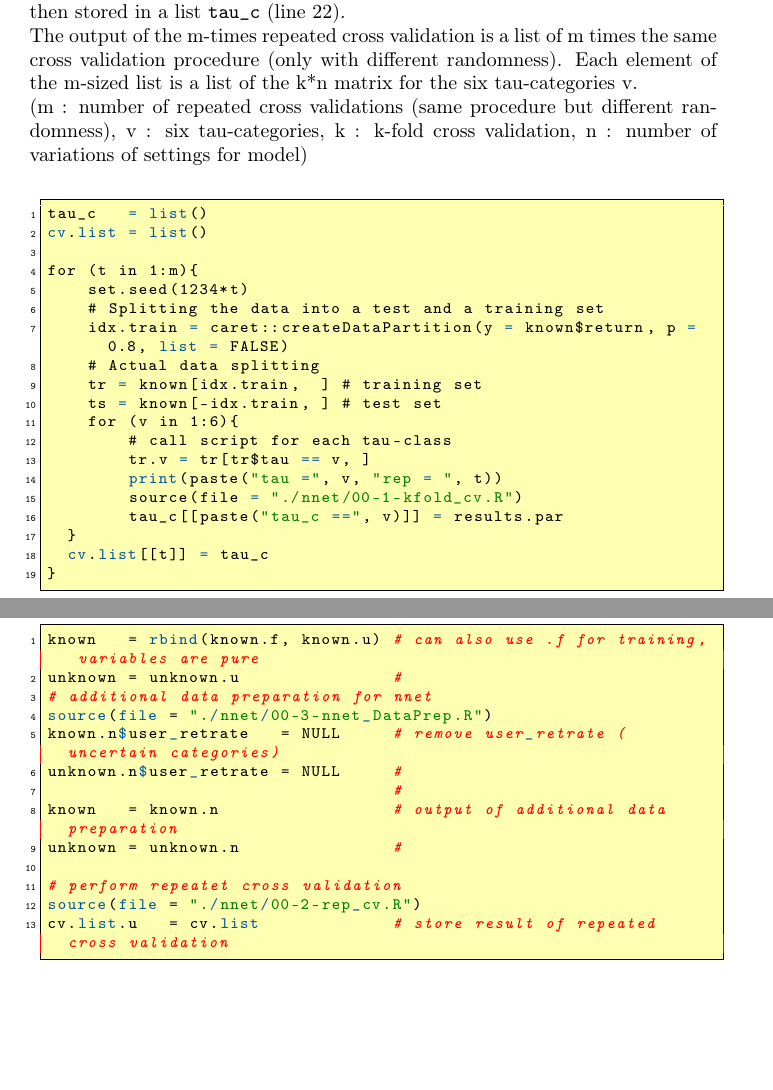
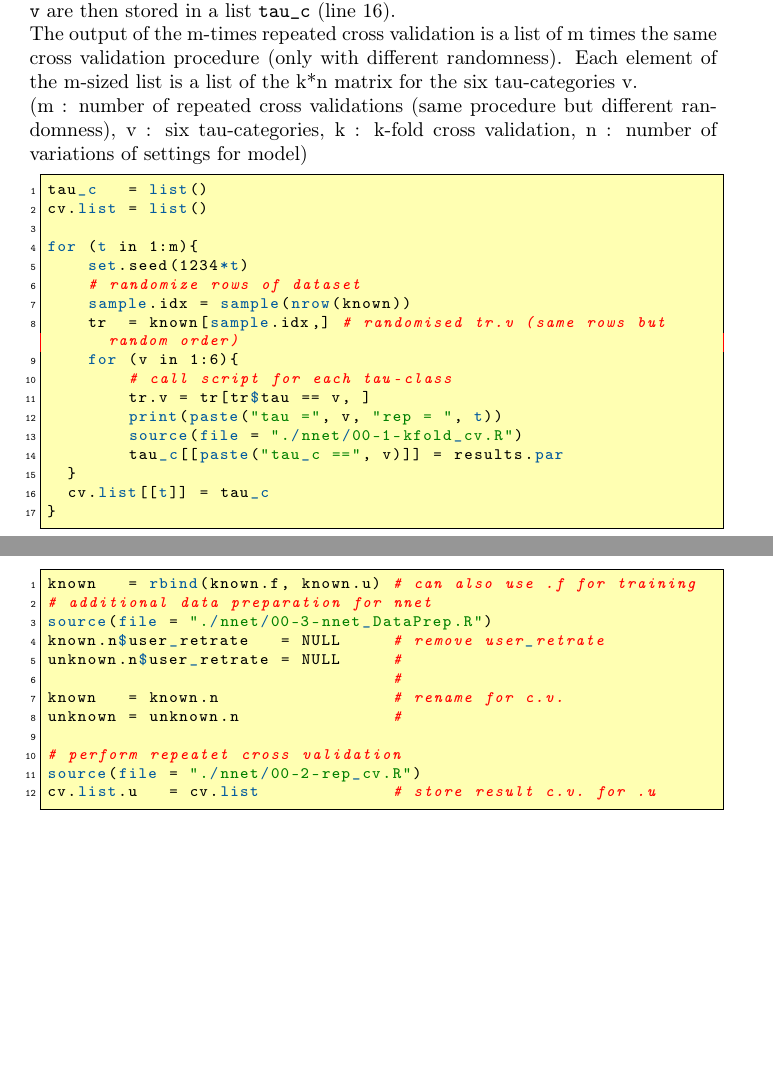
Before and after one commit to fractaldust/SPL_DFK, a LaTeX document (latex/cross_validation_code_franzi.tex): two parts of pages 2 and 3 of 3, joined at a grey line, cut so that both start at the same text, the shorter picture padded with empty space. The pictures show the PDF file latex/cross_validation_code_franzi.pdf that the author committed with the source.

Commit message:
- updated line numbers - check references

```diff
--- a/latex/cross_validation_code_franzi.tex
+++ b/latex/cross_validation_code_franzi.tex
@@ -89 +89,2 @@ Further this script \texttt{00-2-rep\_cv.R} splits the dataset according to the
 The output of the m-times repeated cross validation is a list of m times the same cross validation procedure (only with different randomness). Each element of the m-sized list is a list of the k*n matrix for the six tau-categories v.\\
+(m : number of repeated cross validations (same procedure but different randomness), v : six tau-categories, k : k-fold cross validation, n : number of variations of settings for model)
@@ -91,15 +91,13 @@ The output of the m-times repeated cross validation is a list of m times the sam
 
-\begin{lstlisting}
+\begin{lstlisting}[language=r]
 tau_c   = list()
 cv.list = list()
 
 for (t in 1:m){
     set.seed(1234*t)
-    # Splitting the data into a test and a training set
-    idx.train = caret::createDataPartition(y = known$return, p = 0.8, list = FALSE)
-    # Actual data splitting
-    tr = known[idx.train,  ] # training set
-    ts = known[-idx.train, ] # test set
+    # randomize rows of dataset
+    sample.idx = sample(nrow(known))
+    tr  = known[sample.idx,] # randomised tr.v (same rows but random order)
     for (v in 1:6){
         # call script for each tau-class
         tr.v = tr[tr$tau == v, ]
@@ -119,18 +118,17 @@ After performing the m times repeated k-fold cross validation for the n variatio
 
 \begin{lstlisting}[language=r]
-known   = rbind(known.f, known.u) # can also use .f for training, variables are pure
-unknown = unknown.u               #
+known   = rbind(known.f, known.u) # can also use .f for training
 # additional data preparation for nnet
 source(file = "./nnet/00-3-nnet_DataPrep.R")
-known.n$user_retrate   = NULL     # remove user_retrate (uncertain categories)
+known.n$user_retrate   = NULL     # remove user_retrate
 unknown.n$user_retrate = NULL     #
                                   #
-known   = known.n                 # output of additional data preparation
+known   = known.n                 # rename for c.v.
 unknown = unknown.n               #
 
 # perform repeatet cross validation
 source(file = "./nnet/00-2-rep_cv.R")
-cv.list.u   = cv.list             # store result of repeated cross validation
+cv.list.u   = cv.list             # store result c.v. for .u
 
 \end{lstlisting}
 
```
Also changed, not shown: latex/cross_validation_code_franzi.pdf, latex/cross_validation_code_franzi.tex (16 more changed lines), 1 other file.
